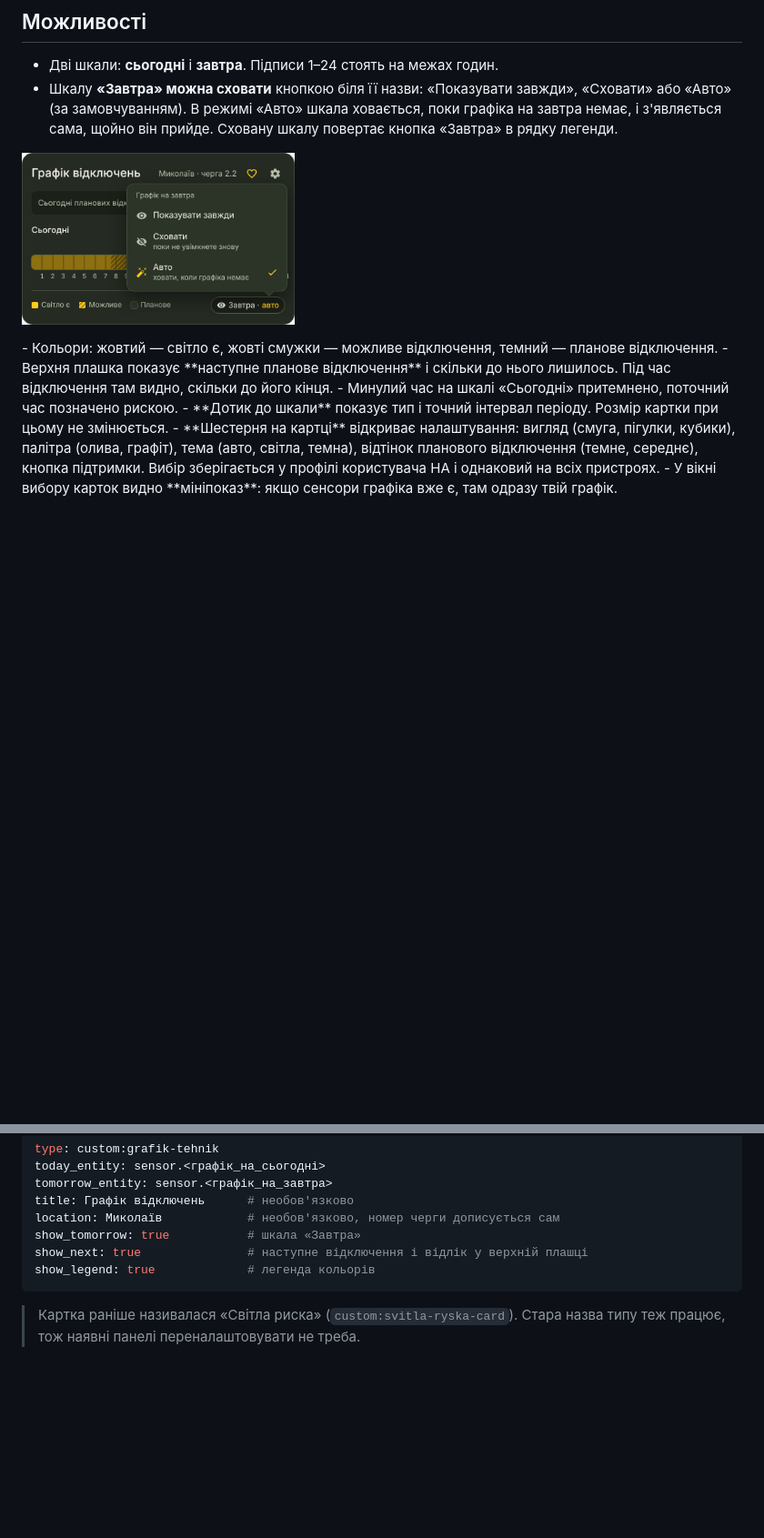
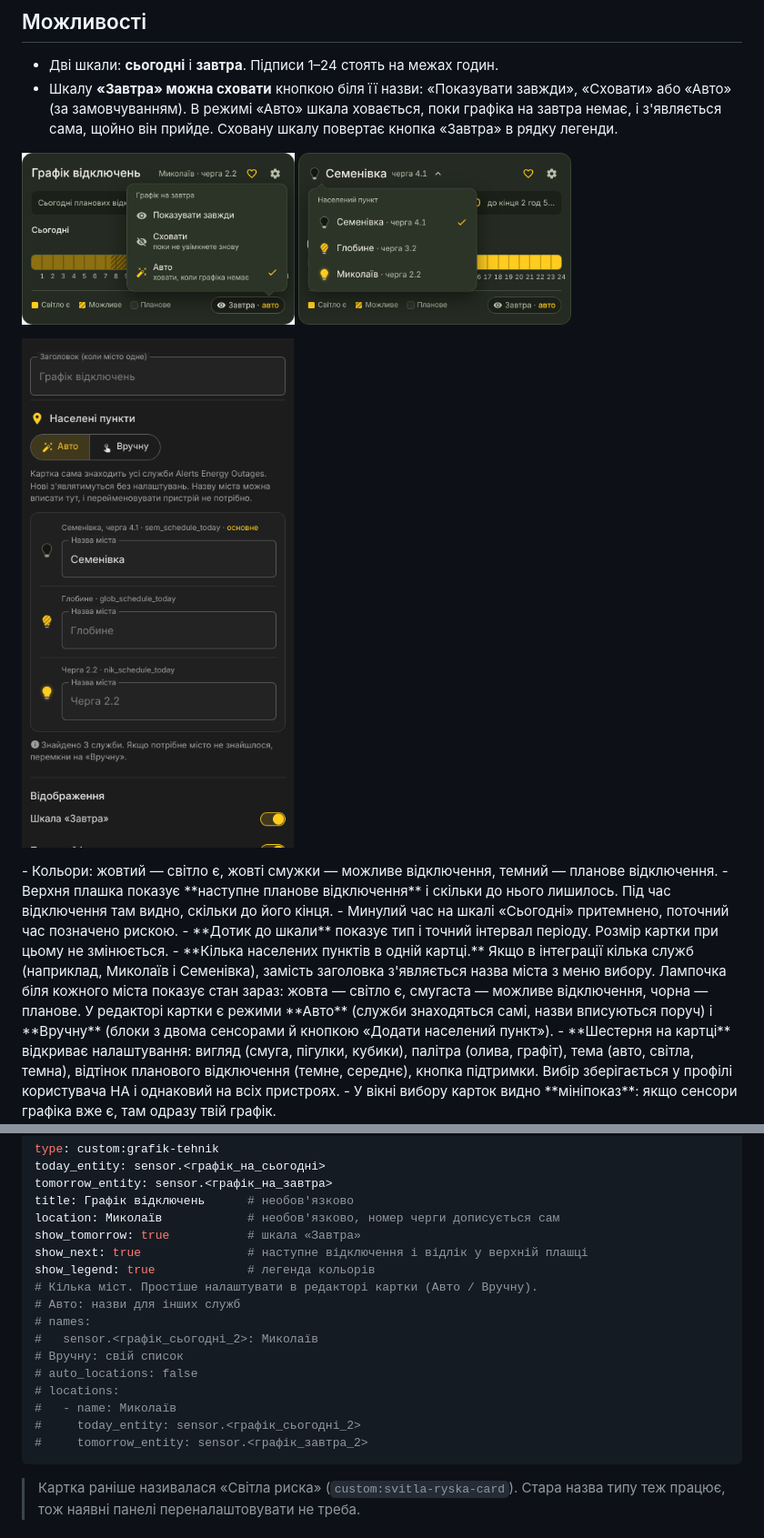
Before and after one commit to hrudkaav/grafik-tehnik, a Markdown page: README.md, 2 parts joined by grey strips. Shown at 91% size. Rendered like a GitHub page; pictures changed too: images/editor.png (added), images/places.png (added); blank space fills up the shorter version.

````diff
--- a/README.md
+++ b/README.md
@@ -14,11 +14,13 @@
 - Дві шкали: **сьогодні** і **завтра**. Підписи 1–24 стоять на межах годин.
 - Шкалу **«Завтра» можна сховати** кнопкою біля її назви: «Показувати завжди», «Сховати» або «Авто» (за замовчуванням). В режимі «Авто» шкала ховається, поки графіка на завтра немає, і з'являється сама, щойно він прийде. Сховану шкалу повертає кнопка «Завтра» в рядку легенди.
 
-<p><img src="images/tomorrow.png" width="300" alt="Меню графіка на завтра"></p>
+<p><img src="images/tomorrow.png" width="300" alt="Меню графіка на завтра"> <img src="images/places.png" width="300" alt="Меню вибору міста"></p>
+<p><img src="images/editor.png" width="300" alt="Редактор картки: населені пункти"></p>
 - Кольори: жовтий — світло є, жовті смужки — можливе відключення, темний — планове відключення.
 - Верхня плашка показує **наступне планове відключення** і скільки до нього лишилось. Під час відключення там видно, скільки до його кінця.
 - Минулий час на шкалі «Сьогодні» притемнено, поточний час позначено рискою.
 - **Дотик до шкали** показує тип і точний інтервал періоду. Розмір картки при цьому не змінюється.
+- **Кілька населених пунктів в одній картці.** Якщо в інтеграції кілька служб (наприклад, Миколаїв і Семенівка), замість заголовка з'являється назва міста з меню вибору. Лампочка біля кожного міста показує стан зараз: жовта — світло є, смугаста — можливе відключення, чорна — планове. У редакторі картки є режими **Авто** (служби знаходяться самі, назви вписуються поруч) і **Вручну** (блоки з двома сенсорами й кнопкою «Додати населений пункт»).
 - **Шестерня на картці** відкриває налаштування: вигляд (смуга, пігулки, кубики), палітра (олива, графіт), тема (авто, світла, темна), відтінок планового відключення (темне, середнє), кнопка підтримки. Вибір зберігається у профілі користувача HA і однаковий на всіх пристроях.
 - У вікні вибору карток видно **мініпоказ**: якщо сенсори графіка вже є, там одразу твій графік.
 
@@ -75,6 +77,16 @@ location: Миколаїв            # необов'язково, номер ч
 show_tomorrow: true           # шкала «Завтра»
 show_next: true               # наступне відключення і відлік у верхній плашці
 show_legend: true             # легенда кольорів
+# Кілька міст. Простіше налаштувати в редакторі картки (Авто / Вручну).
+# Авто: назви для інших служб
+# names:
+#   sensor.<графік_сьогодні_2>: Миколаїв
+# Вручну: свій список
+# auto_locations: false
+# locations:
+#   - name: Миколаїв
+#     today_entity: sensor.<графік_сьогодні_2>
+#     tomorrow_entity: sensor.<графік_завтра_2>
 ```
 
 > Картка раніше називалася «Світла риска» (`custom:svitla-ryska-card`). Стара назва типу теж працює, тож наявні панелі переналаштовувати не треба.
````
Also changed, not shown: RELEASE_NOTES.md (+3 -2 lines), 3 other files.
